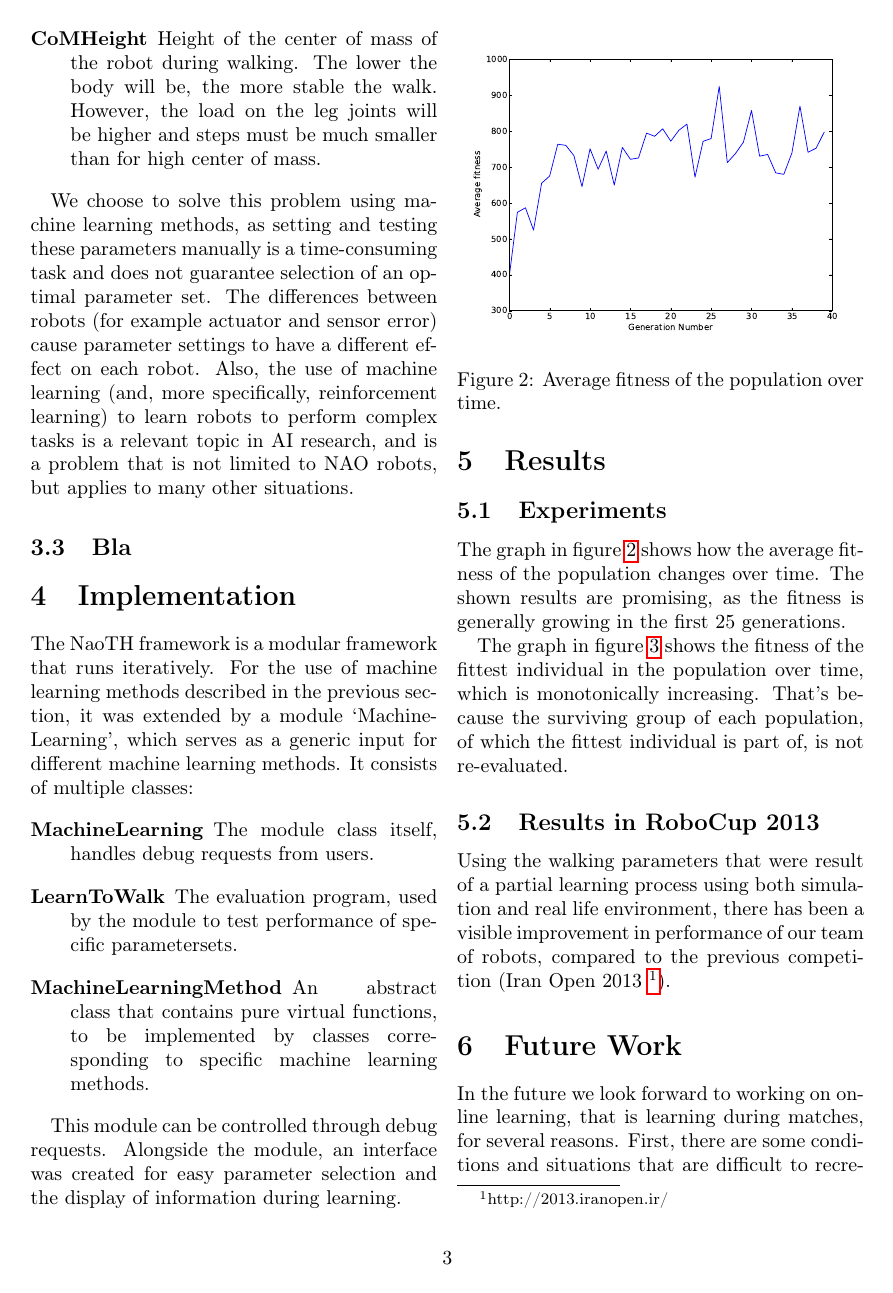
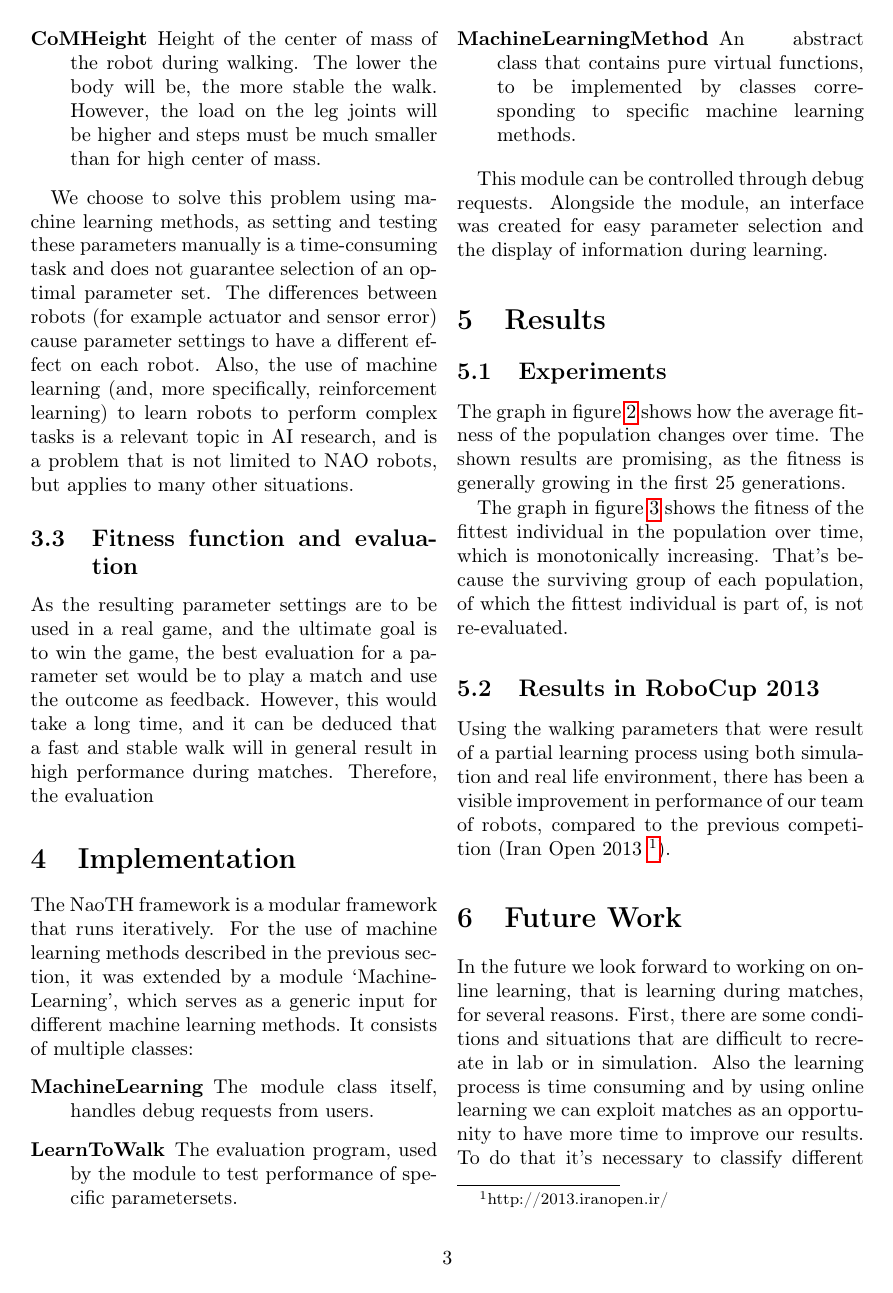
Before and after one commit to aukejw/PIST, a LaTeX paper (report.tex): page 3 of 4. Compiled offline with pdfLaTeX.

Commit message:
Something reporty

```diff
--- a/report.tex
+++ b/report.tex
@@ -157,7 +157,9 @@ Some examples are:
 
 We choose to solve this problem using machine learning methods, as setting and testing these parameters manually is a time-consuming task and does not guarantee selection of an optimal parameter set. The differences between robots (for example actuator and sensor error) cause parameter settings to have a different effect on each robot. Also, the use of machine learning (and, more specifically, reinforcement learning) to learn robots to perform complex tasks is a relevant topic in AI research, and is a problem that is not limited to NAO robots, but applies to many other situations.
 
-\subsection{Bla}
+\subsection{Fitness function and evaluation}
+As the resulting parameter settings are to be used in a real game, and the ultimate goal is to win the game, the best evaluation for a parameter set would be to play a match and use the outcome as feedback. However, this would take a long time, and it can be deduced that a fast and stable walk will in general result in high performance during matches. Therefore, the evaluation
+
 
 \section{Implementation}
 The NaoTH framework is a modular framework that runs iteratively.  For the use of machine learning methods described in the previous section, it was extended by a module `MachineLearning', which serves as a generic input for different machine learning methods. It consists of multiple classes:
```
Also changed, not shown: report.tex (2 more changed lines).
